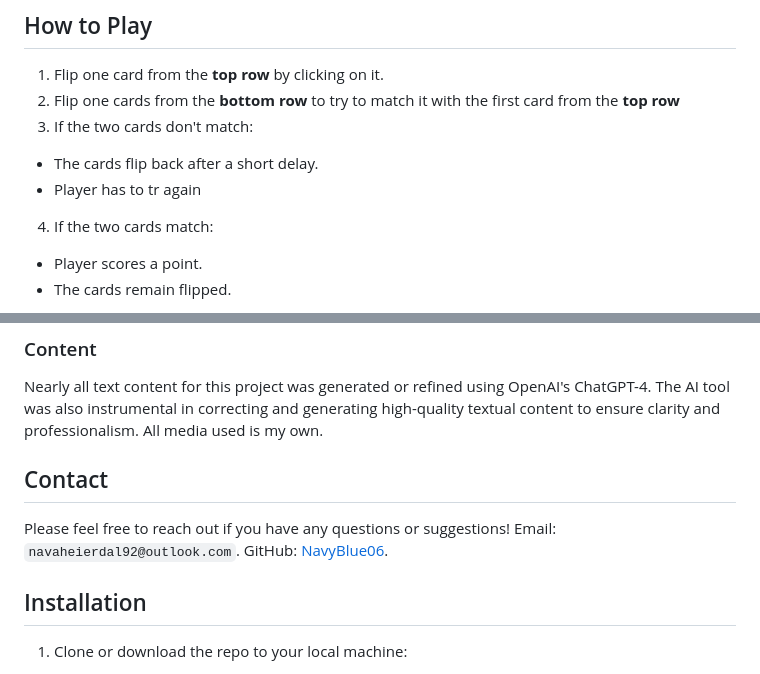
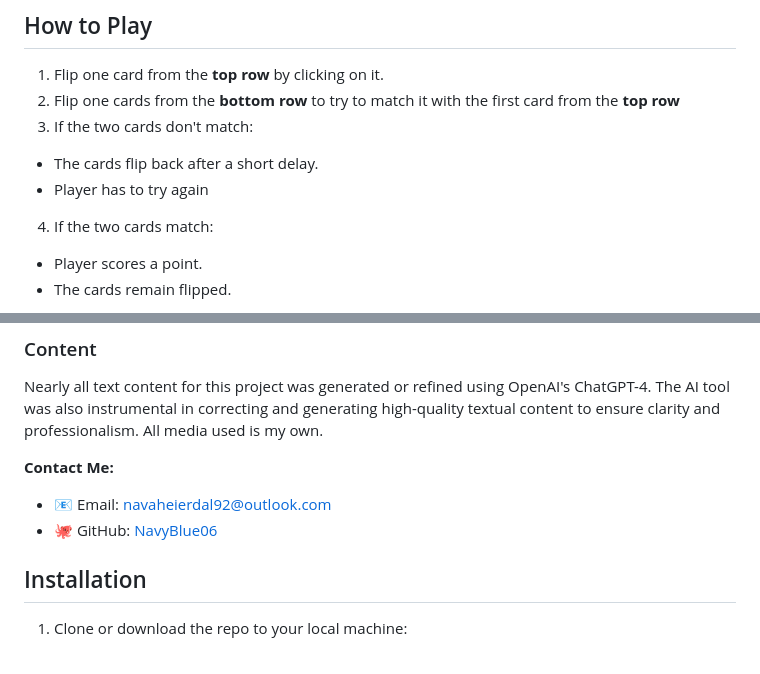
Before and after one commit to NavyBlue06/project2Zodiacgame, a Markdown page: README.md, 2 parts joined by grey strips. Rendered like a GitHub page.

Commit message:
Fix errors

```diff
--- a/README.md
+++ b/README.md
@@ -23,7 +23,7 @@ The **Zodiac Memory Matching Game** is a fun and interactive game where players
 2. Flip one cards from the **bottom row** to try to match it with the first card from the **top row**
 3. If the two cards don't match:
  - The cards flip back after a short delay.
- - Player has to tr again
+ - Player has to try again
 4. If the two cards match:
  - Player scores a point.
  - The cards remain flipped.
@@ -141,11 +141,9 @@ Below you have a table with all the testing I have done on my game.
 Nearly all text content for this project was generated or refined using OpenAI's ChatGPT-4. The AI tool was also instrumental in correcting and generating high-quality textual content to ensure clarity and professionalism.
 All media used is my own.
 
-## Contact
-
-Please feel free to reach out if you have any questions or suggestions!
-Email: `navaheierdal92@outlook.com`.
-GitHub: [NavyBlue06](https://github.com/NavyBlue06).
+**Contact Me:**
+- 📧 Email: [navaheierdal92@outlook.com](mailto:navaheierdal92@outlook.com)
+- 🐙 GitHub: [NavyBlue06](https://github.com/NavyBlue06)
 
 
 ## Installation
```
